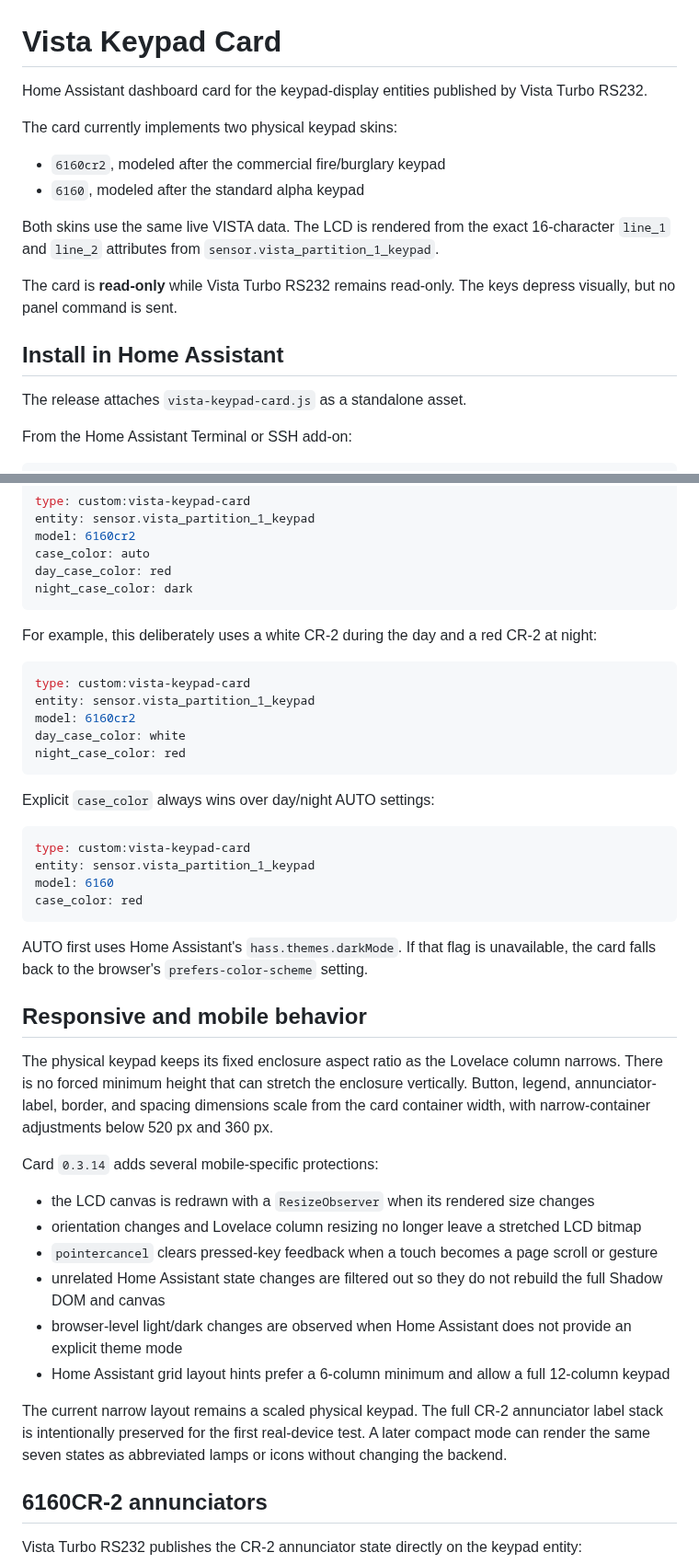
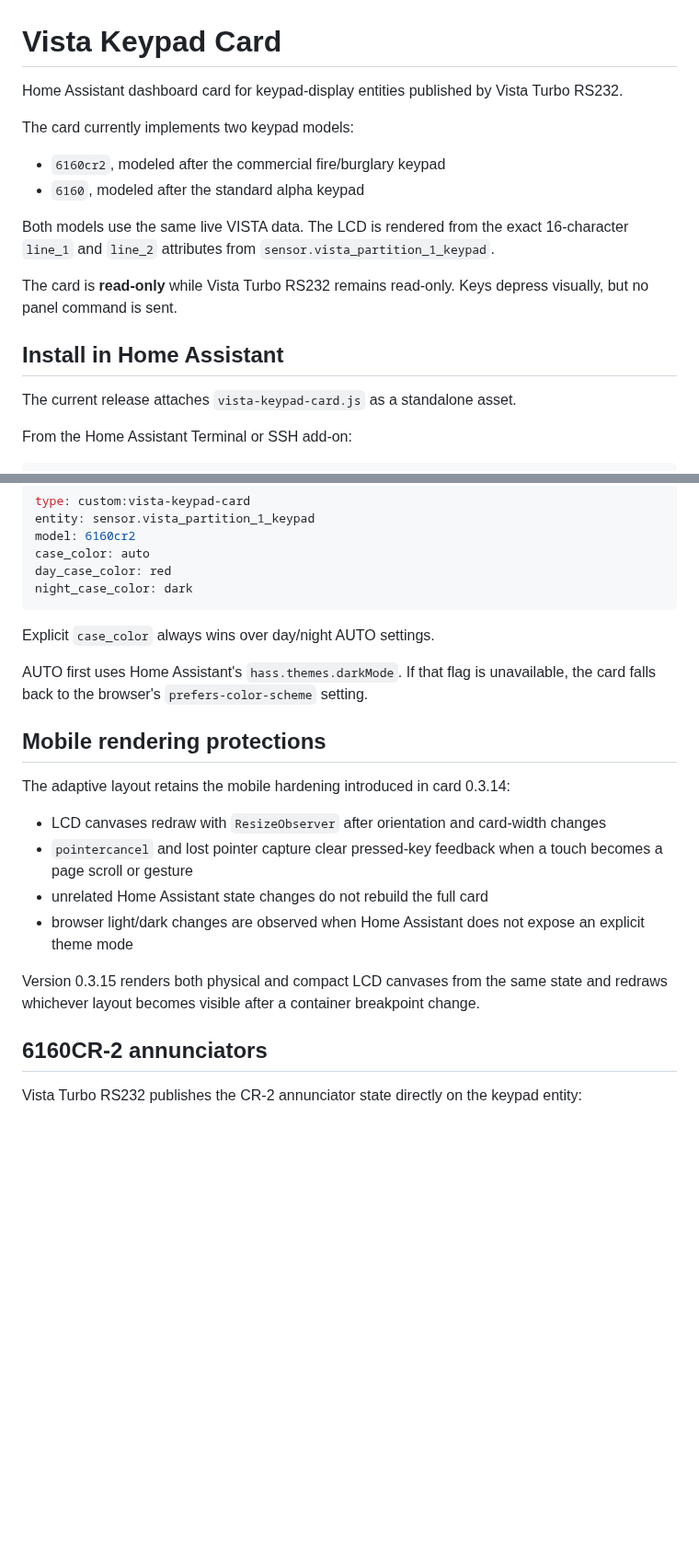
Before and after one commit to wtc-brycel/vistaturbo-hass, a Markdown page: frontend/README.md, 2 parts joined by grey strips. Shown at 92% size. GitHub-like rendering; blank space fills up the shorter version.

Commit message:
Document adaptive keypad layout

````diff
--- a/frontend/README.md
+++ b/frontend/README.md
@@ -1,19 +1,19 @@
 # Vista Keypad Card
 
-Home Assistant dashboard card for the keypad-display entities published by Vista Turbo RS232.
+Home Assistant dashboard card for keypad-display entities published by Vista Turbo RS232.
 
-The card currently implements two physical keypad skins:
+The card currently implements two keypad models:
 
 - `6160cr2`, modeled after the commercial fire/burglary keypad
 - `6160`, modeled after the standard alpha keypad
 
-Both skins use the same live VISTA data. The LCD is rendered from the exact 16-character `line_1` and `line_2` attributes from `sensor.vista_partition_1_keypad`.
+Both models use the same live VISTA data. The LCD is rendered from the exact 16-character `line_1` and `line_2` attributes from `sensor.vista_partition_1_keypad`.
 
-The card is **read-only** while Vista Turbo RS232 remains read-only. The keys depress visually, but no panel command is sent.
+The card is **read-only** while Vista Turbo RS232 remains read-only. Keys depress visually, but no panel command is sent.
 
 ## Install in Home Assistant
 
-The release attaches `vista-keypad-card.js` as a standalone asset.
+The current release attaches `vista-keypad-card.js` as a standalone asset.
 
 From the Home Assistant Terminal or SSH add-on:
 
@@ -76,41 +117,20 @@ day_case_color: red
 night_case_color: dark
 ```
 
-For example, this deliberately uses a white CR-2 during the day and a red CR-2 at night:
-
-```yaml
-type: custom:vista-keypad-card
-entity: sensor.vista_partition_1_keypad
-model: 6160cr2
-day_case_color: white
-night_case_color: red
-```
-
-Explicit `case_color` always wins over day/night AUTO settings:
-
-```yaml
-type: custom:vista-keypad-card
-entity: sensor.vista_partition_1_keypad
-model: 6160
-case_color: red
-```
+Explicit `case_color` always wins over day/night AUTO settings.
 
 AUTO first uses Home Assistant's `hass.themes.darkMode`. If that flag is unavailable, the card falls back to the browser's `prefers-color-scheme` setting.
 
-## Responsive and mobile behavior
+## Mobile rendering protections
 
-The physical keypad keeps its fixed enclosure aspect ratio as the Lovelace column narrows. There is no forced minimum height that can stretch the enclosure vertically. Button, legend, annunciator-label, border, and spacing dimensions scale from the card container width, with narrow-container adjustments below 520 px and 360 px.
+The adaptive layout retains the mobile hardening introduced in card 0.3.14:
 
-Card `0.3.14` adds several mobile-specific protections:
+- LCD canvases redraw with `ResizeObserver` after orientation and card-width changes
+- `pointercancel` and lost pointer capture clear pressed-key feedback when a touch becomes a page scroll or gesture
+- unrelated Home Assistant state changes do not rebuild the full card
+- browser light/dark changes are observed when Home Assistant does not expose an explicit theme mode
 
-- the LCD canvas is redrawn with a `ResizeObserver` when its rendered size changes
-- orientation changes and Lovelace column resizing no longer leave a stretched LCD bitmap
-- `pointercancel` clears pressed-key feedback when a touch becomes a page scroll or gesture
-- unrelated Home Assistant state changes are filtered out so they do not rebuild the full Shadow DOM and canvas
-- browser-level light/dark changes are observed when Home Assistant does not provide an explicit theme mode
-- Home Assistant grid layout hints prefer a 6-column minimum and allow a full 12-column keypad
-
-The current narrow layout remains a scaled physical keypad. The full CR-2 annunciator label stack is intentionally preserved for the first real-device test. A later compact mode can render the same seven states as abbreviated lamps or icons without changing the backend.
+Version 0.3.15 renders both physical and compact LCD canvases from the same state and redraws whichever layout becomes visible after a container breakpoint change.
 
 ## 6160CR-2 annunciators
 
````
Also changed, not shown: other parts of frontend/README.md (+46 -5 lines).
